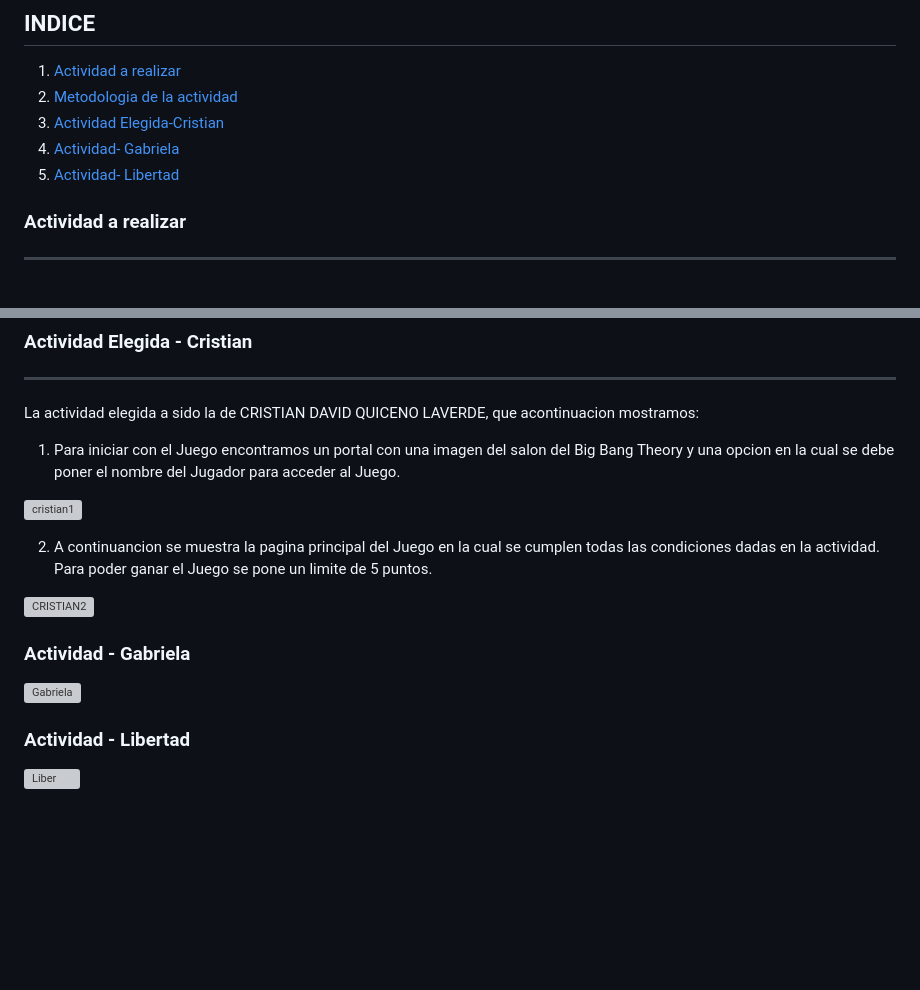
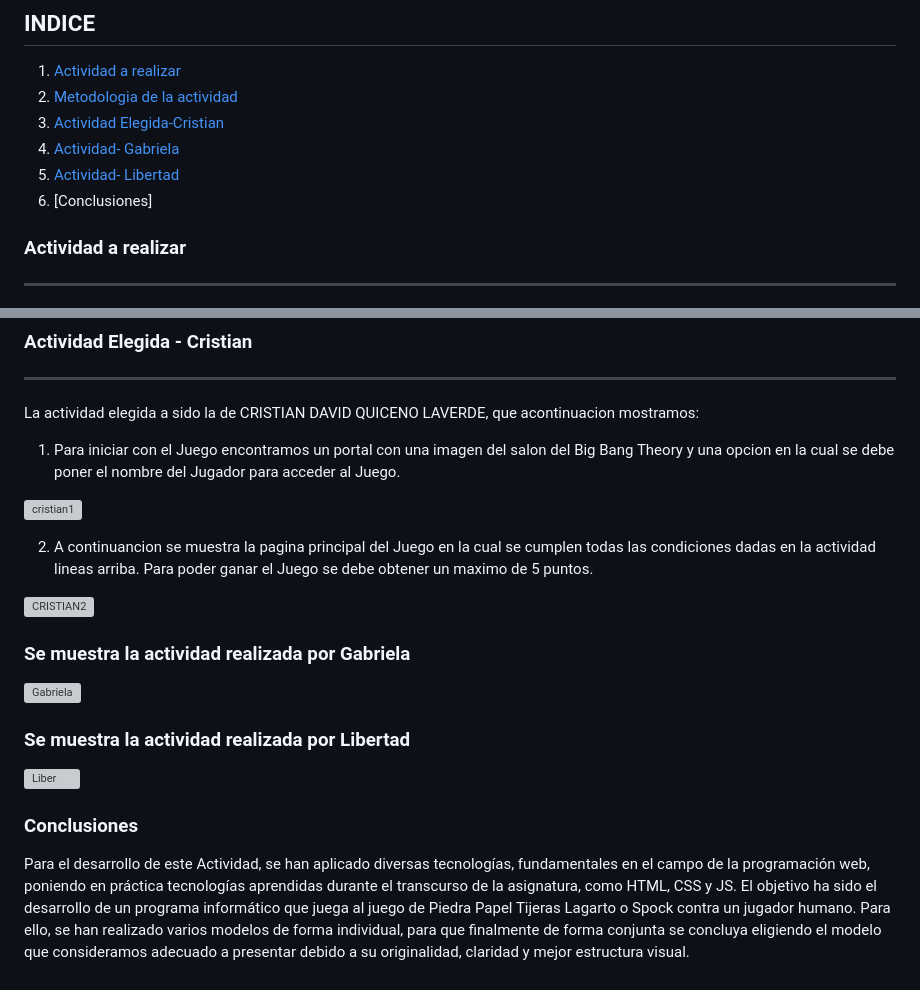
Before and after one commit to GabrielaPrietoH/AE1.Juego, a Markdown page: README.md, 2 parts joined by grey strips. Rendered like a GitHub page; blank space fills up the shorter version; grey boxes are pictures that could not be loaded.

```diff
--- a/README.md
+++ b/README.md
@@ -16,6 +16,7 @@ Creado por :
 3. [Actividad Elegida-Cristian](#technologies)
 4. [Actividad- Gabriela](#technologies)
 5. [Actividad- Libertad](#technologies)
+6. [Conclusiones]
 
 ### Actividad a realizar
 ***
@@ -80,14 +81,20 @@ La actividad elegida a sido la de CRISTIAN DAVID QUICENO LAVERDE, que acontinuac
 
 ![cristian1](https://github.com/GabrielaPrietoH/AE1.Juego/assets/124418682/e2826f39-048e-421f-b3df-c8f464e9e339)
 
-2.  A continuancion se muestra la pagina principal del Juego en la cual se cumplen todas las condiciones dadas en la actividad. Para poder ganar el Juego se pone un limite de 5 puntos.
+2.  A continuancion se muestra la pagina principal del Juego en la cual se cumplen todas las condiciones dadas en la actividad lineas arriba.
+    Para poder ganar el Juego se debe obtener un maximo de 5 puntos.
 
  ![CRISTIAN2](https://github.com/GabrielaPrietoH/AE1.Juego/assets/124418682/19faeab2-9de2-4db7-9988-1a96aabdcd22)
 
-### Actividad - Gabriela
+### Se muestra la actividad realizada por Gabriela
 
 ![Gabriela](https://github.com/GabrielaPrietoH/AE1.Juego/assets/124418682/23604502-fc80-4038-aacb-75b312573f95)
 
-### Actividad - Libertad
+### Se muestra la actividad realizada por Libertad
 
 ![Liber](https://github.com/GabrielaPrietoH/AE1.Juego/assets/124418682/80541088-d7c5-4cc9-bd90-a926b449588c)
+
+### Conclusiones
+Para el desarrollo de este Actividad, se han aplicado diversas tecnologías, fundamentales en el campo de la programación web, poniendo en práctica tecnologías aprendidas durante el transcurso de la asignatura, como HTML, CSS y JS.
+El objetivo ha sido el desarrollo de un programa informático que juega al juego de Piedra Papel Tijeras Lagarto o Spock contra un jugador humano.
+Para ello, se han realizado varios modelos de forma individual, para que finalmente de forma conjunta se concluya eligiendo el modelo que consideramos adecuado a presentar debido a su originalidad, claridad y mejor estructura visual.
```
